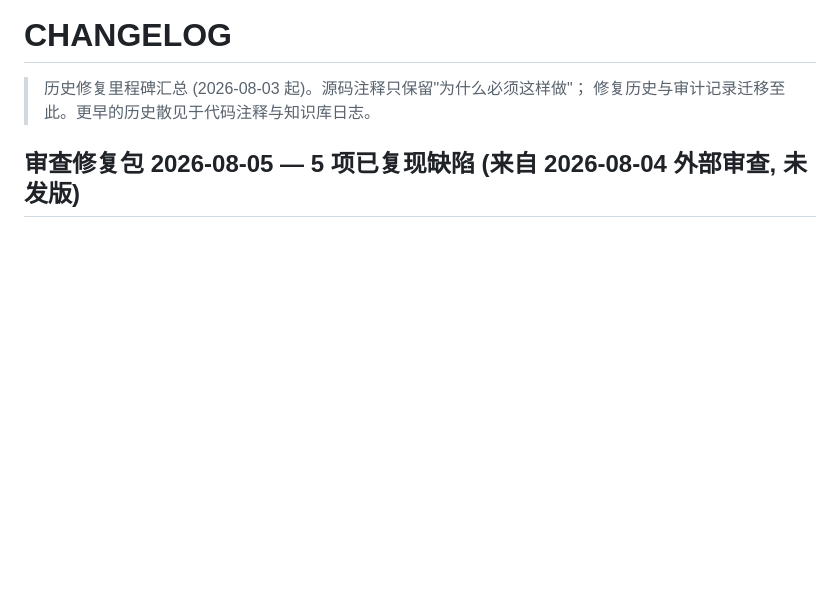
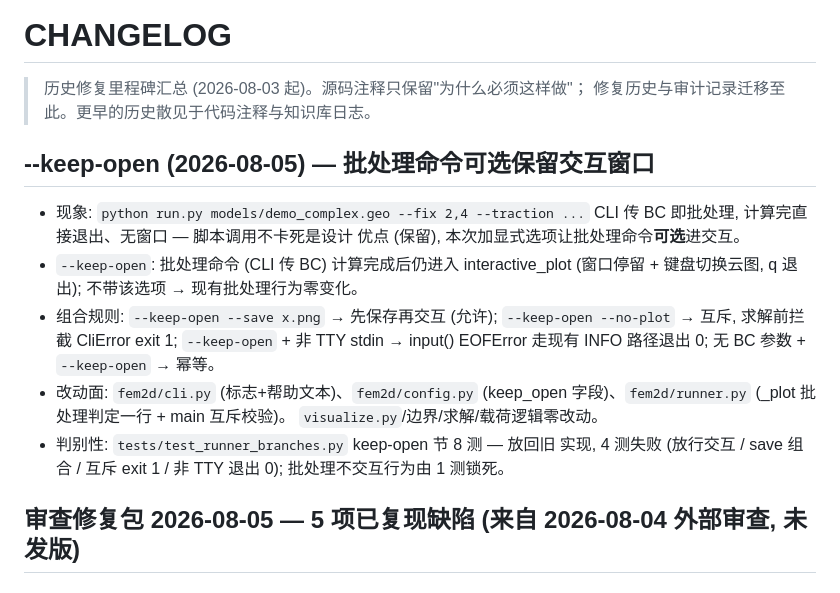
Before and after one commit to gdj-swust/FEM2D_project_Q4_maintainable, a Markdown page: CHANGELOG.md, the part around the change. GitHub-like rendering; blank space fills up the shorter version.

Commit message:
docs: CHANGELOG --keep-open entry (combination rules + discriminative evidence)

```diff
--- a/CHANGELOG.md
+++ b/CHANGELOG.md
@@ -2,6 +2,24 @@
 
 > 历史修复里程碑汇总 (2026-08-03 起)。源码注释只保留"为什么必须这样做"；
 > 修复历史与审计记录迁移至此。更早的历史散见于代码注释与知识库日志。
+
+## --keep-open (2026-08-05) — 批处理命令可选保留交互窗口
+
+- 现象: `python run.py models/demo_complex.geo --fix 2,4 --traction ...`
+  CLI 传 BC 即批处理, 计算完直接退出、无窗口 — 脚本调用不卡死是设计
+  优点 (保留), 本次加显式选项让批处理命令**可选**进交互。
+- `--keep-open`: 批处理命令 (CLI 传 BC) 计算完成后仍进入 interactive_plot
+  (窗口停留 + 键盘切换云图, q 退出); 不带该选项 → 现有批处理行为零变化。
+- 组合规则: `--keep-open --save x.png` → 先保存再交互 (允许); `--keep-open
+  --no-plot` → 互斥, 求解前拦截 CliError exit 1; `--keep-open` + 非 TTY
+  stdin → input() EOFError 走现有 INFO 路径退出 0; 无 BC 参数 +
+  `--keep-open` → 幂等。
+- 改动面: `fem2d/cli.py` (标志+帮助文本)、`fem2d/config.py` (keep_open
+  字段)、`fem2d/runner.py` (_plot 批处理判定一行 + main 互斥校验)。
+  `visualize.py`/边界/求解/载荷逻辑零改动。
+- 判别性: `tests/test_runner_branches.py` keep-open 节 8 测 — 放回旧
+  实现, 4 测失败 (放行交互 / save 组合 / 互斥 exit 1 / 非 TTY 退出 0);
+  批处理不交互行为由 1 测锁死。
 
 ## 审查修复包 2026-08-05 — 5 项已复现缺陷 (来自 2026-08-04 外部审查, 未发版)
 
```
